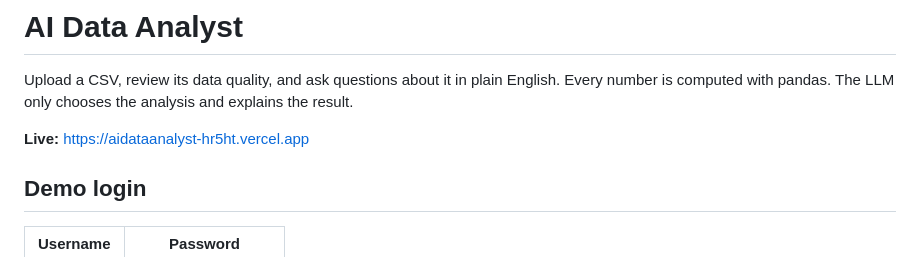
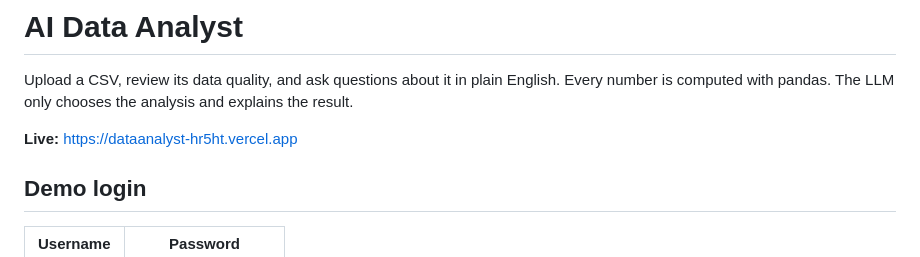
Before and after one commit to hr5ht/DataAnalyst, a Markdown page: README.md, the part around the change. GitHub-like rendering.

Commit message:
docs: update live link

```diff
--- a/README.md
+++ b/README.md
@@ -2,7 +2,7 @@
 
 Upload a CSV, review its data quality, and ask questions about it in plain English. Every number is computed with pandas. The LLM only chooses the analysis and explains the result.
 
-**Live:** https://aidataanalyst-hr5ht.vercel.app
+**Live:** https://dataanalyst-hr5ht.vercel.app
 
 ## Demo login
 
```
